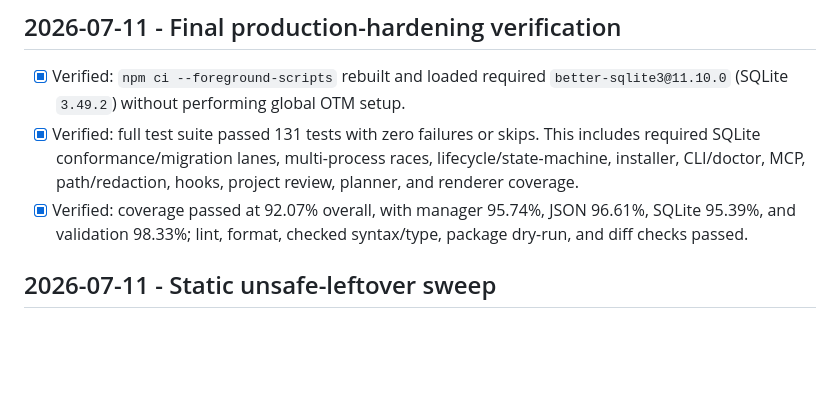
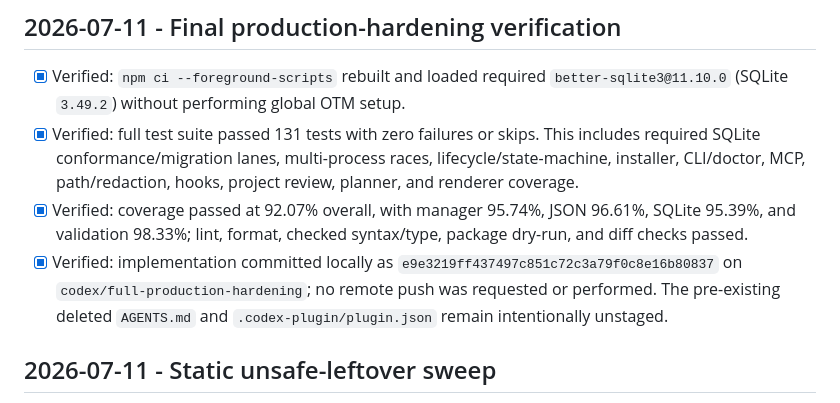
Before and after one commit to OvertliDS/Overtli-Task-Manager, a Markdown page: memory_bank/progress.md, the part around the change. Rendered like a GitHub page; blank space fills up the shorter version.

Commit message:
docs: record hardening verification handoff

```diff
--- a/memory_bank/progress.md
+++ b/memory_bank/progress.md
@@ -142,6 +142,7 @@
 - [x] Verified: `npm ci --foreground-scripts` rebuilt and loaded required `better-sqlite3@11.10.0` (SQLite `3.49.2`) without performing global OTM setup.
 - [x] Verified: full test suite passed 131 tests with zero failures or skips. This includes required SQLite conformance/migration lanes, multi-process races, lifecycle/state-machine, installer, CLI/doctor, MCP, path/redaction, hooks, project review, planner, and renderer coverage.
 - [x] Verified: coverage passed at 92.07% overall, with manager 95.74%, JSON 96.61%, SQLite 95.39%, and validation 98.33%; lint, format, checked syntax/type, package dry-run, and diff checks passed.
+- [x] Verified: implementation committed locally as `e9e3219ff437497c851c72c3a79f0c8e16b80837` on `codex/full-production-hardening`; no remote push was requested or performed. The pre-existing deleted `AGENTS.md` and `.codex-plugin/plugin.json` remain intentionally unstaged.
 
 ## 2026-07-11 - Static unsafe-leftover sweep
 
```
Also changed, not shown: memory_bank/activeContext.md (+1 -1 lines).
